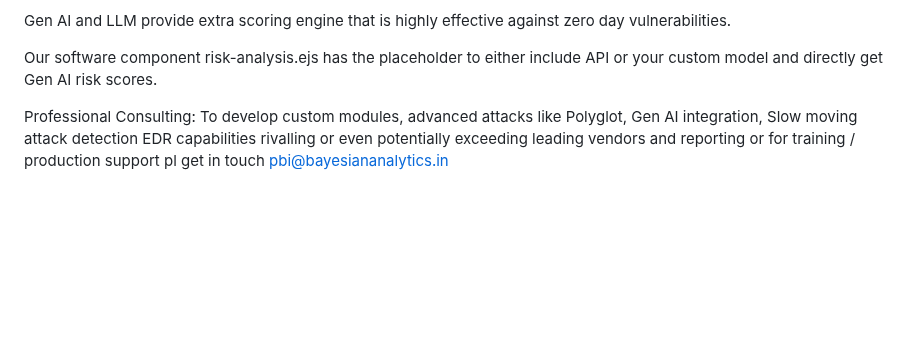
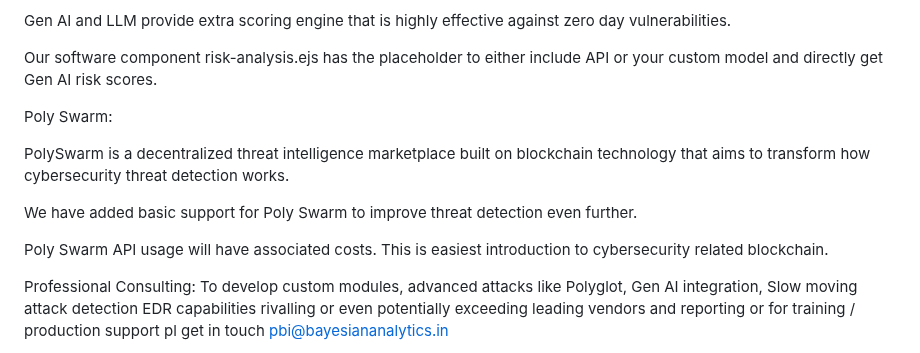
Before and after one commit to RahulModak74/Bayesian-Traffic-Prism, a Markdown page: README.md, the part around the change. Rendered like a GitHub page; blank space fills up the shorter version.

```diff
--- a/README.md
+++ b/README.md
@@ -37,6 +37,14 @@ Gen AI:
 Gen AI and LLM provide extra scoring engine that is highly effective against zero day vulnerabilities.
 
 Our software component risk-analysis.ejs has the placeholder to either include API or your custom model and directly get Gen AI risk scores.
+
+Poly Swarm:
+
+PolySwarm is a decentralized threat intelligence marketplace built on blockchain technology that aims to transform how cybersecurity threat detection works.
+
+We have added basic support for Poly Swarm to improve threat detection even further.
+
+Poly Swarm API usage will have associated costs. This is easiest introduction to cybersecurity related blockchain.
 
 Professional Consulting: To develop custom modules, advanced attacks like Polyglot, Gen AI integration, Slow moving attack detection EDR capabilities rivalling or even potentially exceeding leading vendors and  reporting or for training / production support pl get in touch pbi@bayesiananalytics.in
 
```
